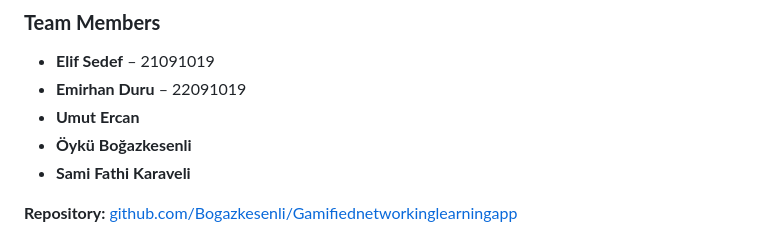
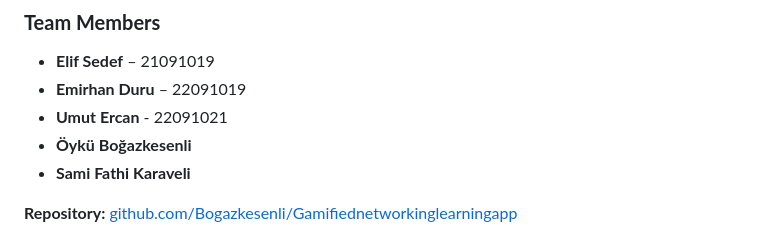
Before and after one commit to Bogazkesenli/Gamifiednetworkinglearningapp, a Markdown page: README.md, the part around the change. Rendered like a GitHub page.

Commit message:
Update Umut Ercan's ID in README

```diff
--- a/README.md
+++ b/README.md
@@ -3,7 +3,7 @@
 ### **Team Members**
 *   **Elif Sedef** – 21091019
 *   **Emirhan Duru** – 22091019
-*   **Umut Ercan**
+*   **Umut Ercan** - 22091021
 *   **Öykü Boğazkesenli**
 *   **Sami Fathi Karaveli**
 
```
